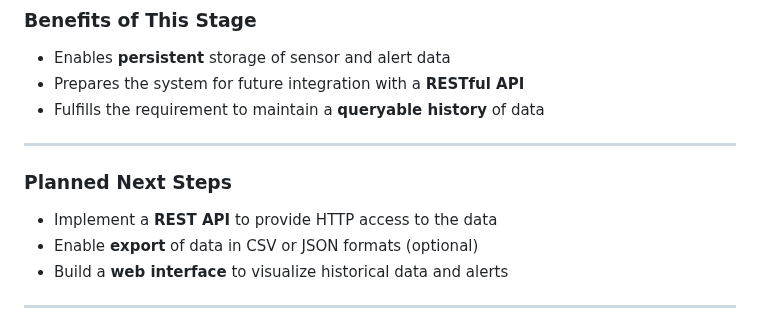
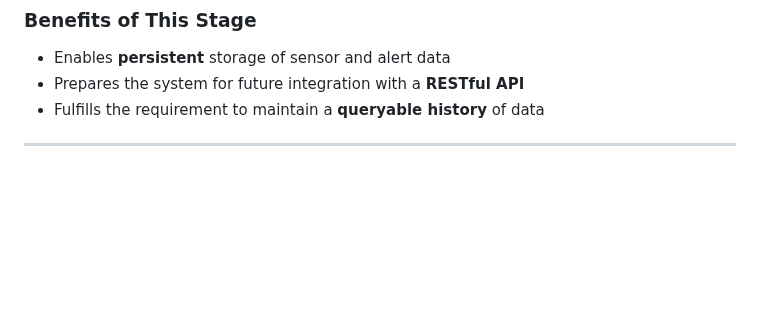
Before and after one commit to PedrouNunes/Systems_Integration, a Markdown page: README.md, the part around the change. Rendered like a GitHub page; blank space fills up the shorter version.

```diff
--- a/README.md
+++ b/README.md
@@ -402,13 +402,8 @@ node query_logs.js sensor/temperature
 * Prepares the system for future integration with a **RESTful API**
 * Fulfills the requirement to maintain a **queryable history** of data
 
----
 
-### Planned Next Steps
 
-* Implement a **REST API** to provide HTTP access to the data
-* Enable **export** of data in CSV or JSON formats (optional)
-* Build a **web interface** to visualize historical data and alerts
 
 ---
 
```
